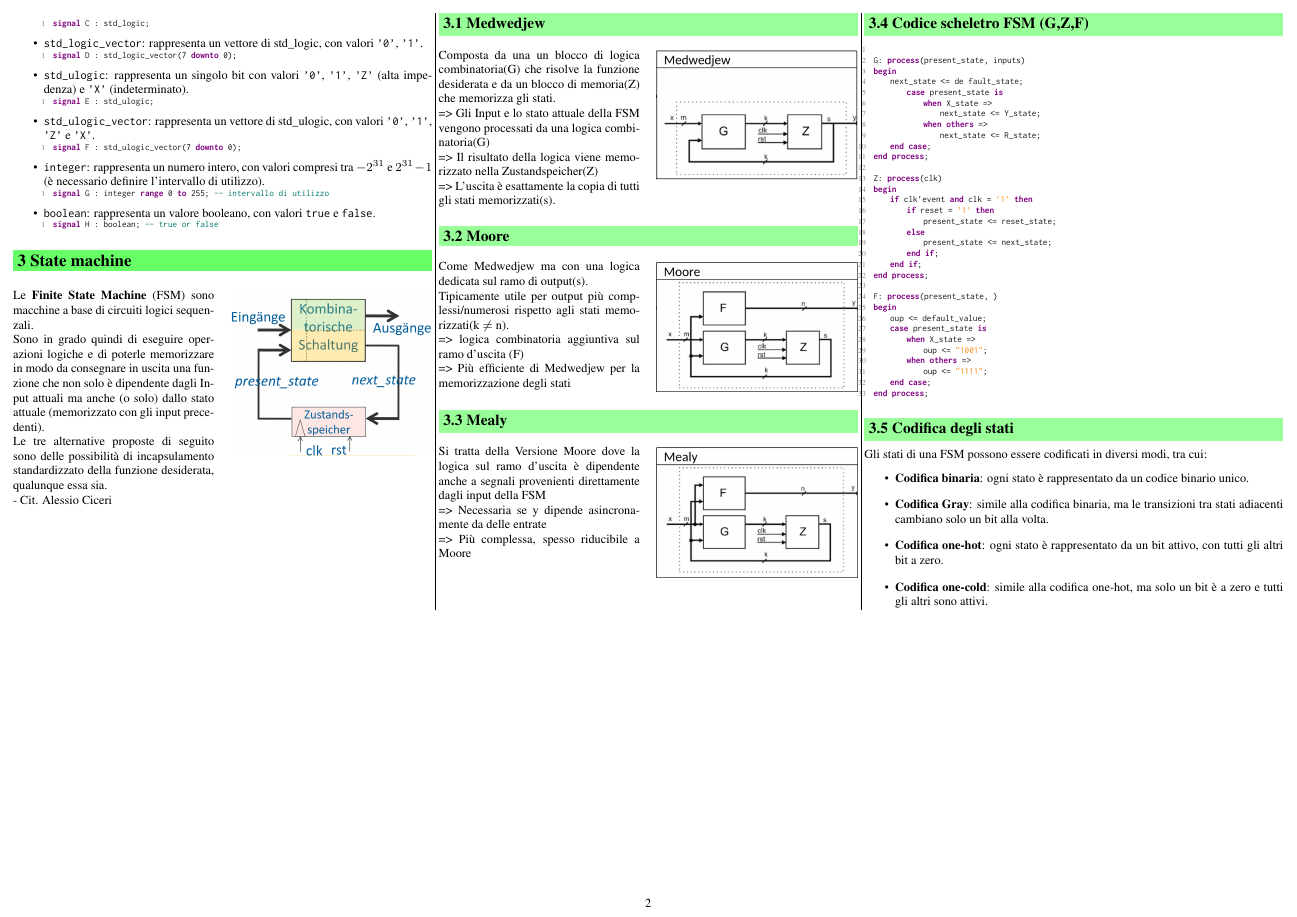
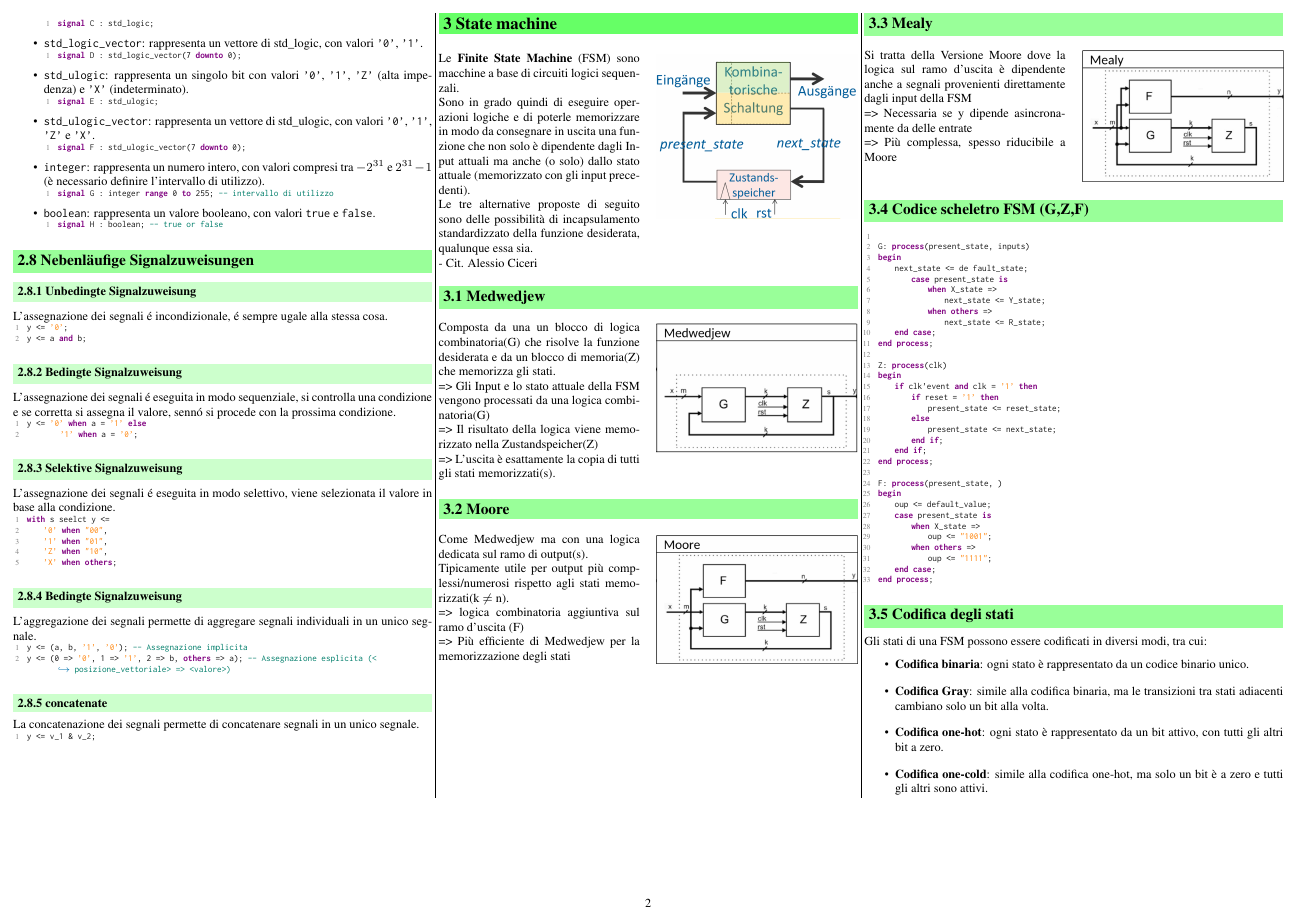
Before and after one commit to Rin-Ha-n/DigDes, a LaTeX document (DigDes.tex, which reads section/ProgrammazioneVHDL.tex): page 2 of 2. The pictures show the PDF file DigDes.pdf that the author committed with the source.

Commit message:
Implemented Parallel processes

```diff
--- a/section/ProgrammazioneVHDL.tex
+++ b/section/ProgrammazioneVHDL.tex
@@ -196,3 +196,48 @@ signal G : integer range 0 to 255; -- intervallo di utilizzo
 signal H : boolean; -- true or false
             \end{lstlisting}
         \end{itemize}
+
+% ============================================ PARALLEL PROCESS =========================================
+    \subsection{Nebenläufige Signalzuweisungen}
+
+    % ------------------------------ UNCONDITIONAL -----------------
+        \subsubsection{Unbedingte Signalzuweisung}
+            L'assegnazione dei segnali é incondizionale, é sempre ugale alla stessa cosa.
+            \begin{lstlisting}[language=VHDL]
+y <= '0';
+y <= a and b;
+            \end{lstlisting}
+
+    % ------------------------------ CONDITIONAL -----------------
+        \subsubsection{Bedingte Signalzuweisung}
+            L'assegnazione dei segnali é eseguita in modo sequenziale, si controlla una condizione e se corretta si assegna il valore, sennó si procede con la prossima condizione.
+            \begin{lstlisting}[language=VHDL]
+y <= '0' when a = '1' else
+        '1' when a = '0';
+            \end{lstlisting}
+
+    % ------------------------------ SELECTIVE -----------------
+        \subsubsection{Selektive Signalzuweisung}
+            L'assegnazione dei segnali é eseguita in modo selettivo, viene selezionata il valore in base alla condizione.
+            \begin{lstlisting}[language=VHDL]
+with s seelct y <=
+    '0' when "00",
+    '1' when "01",
+    'Z' when "10",
+    'X' when others;
+            \end{lstlisting}
+
+    % ------------------------------ AGGREGATE -----------------
+        \subsubsection{Bedingte Signalzuweisung}
+            L'aggregazione dei segnali permette di aggregare segnali individuali in un unico segnale.
+            \begin{lstlisting}[language=VHDL]
+y <= (a, b, '1', '0'); -- Assegnazione implicita
+y <= (0 => '0', 1 => '1', 2 => b, others => a); -- Assegnazione esplicita (<posizione_vettoriale> => <valore>)
+            \end{lstlisting}
+
+    % ------------------------------ CONCATENATE -----------------
+        \subsubsection{concatenate}
+            La concatenazione dei segnali permette di concatenare segnali in un unico segnale.
+            \begin{lstlisting}[language=VHDL]
+y <= v_1 & v_2;
+            \end{lstlisting}
```
Also changed, not shown: DigDes.tex (+1 -1 lines), DigDes.pdf.
